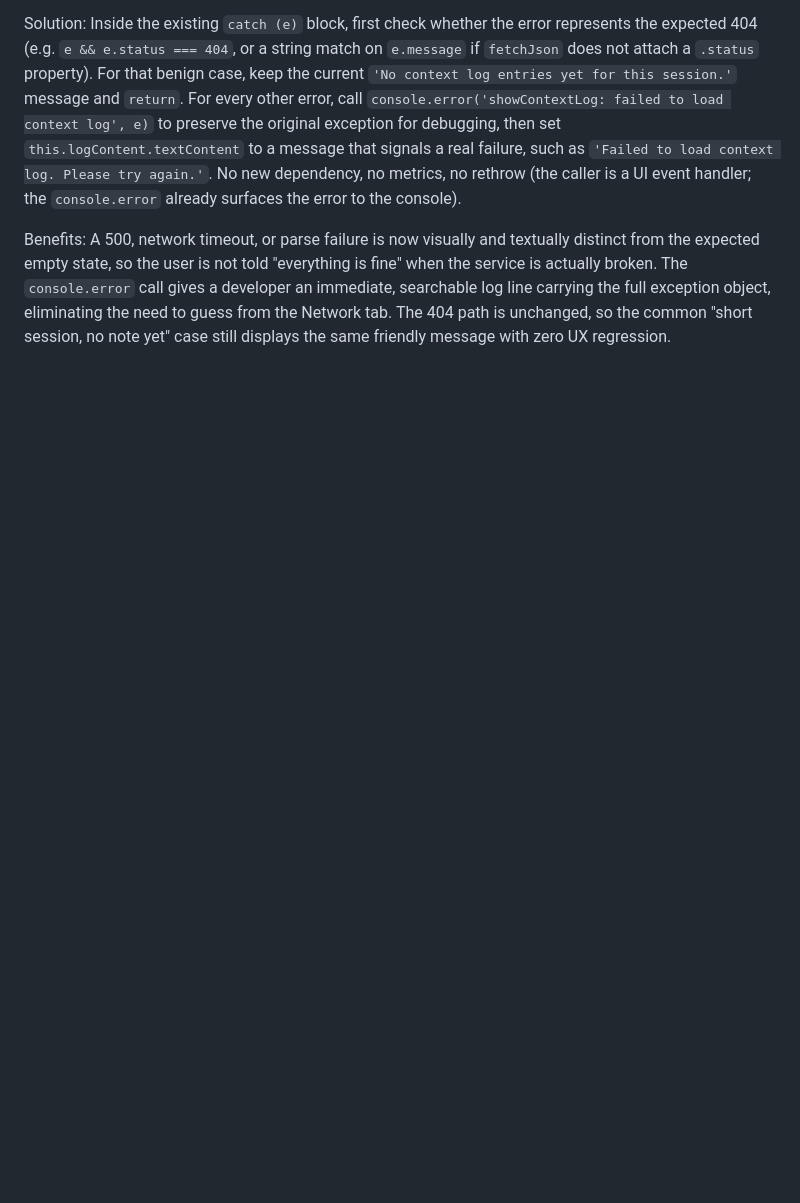
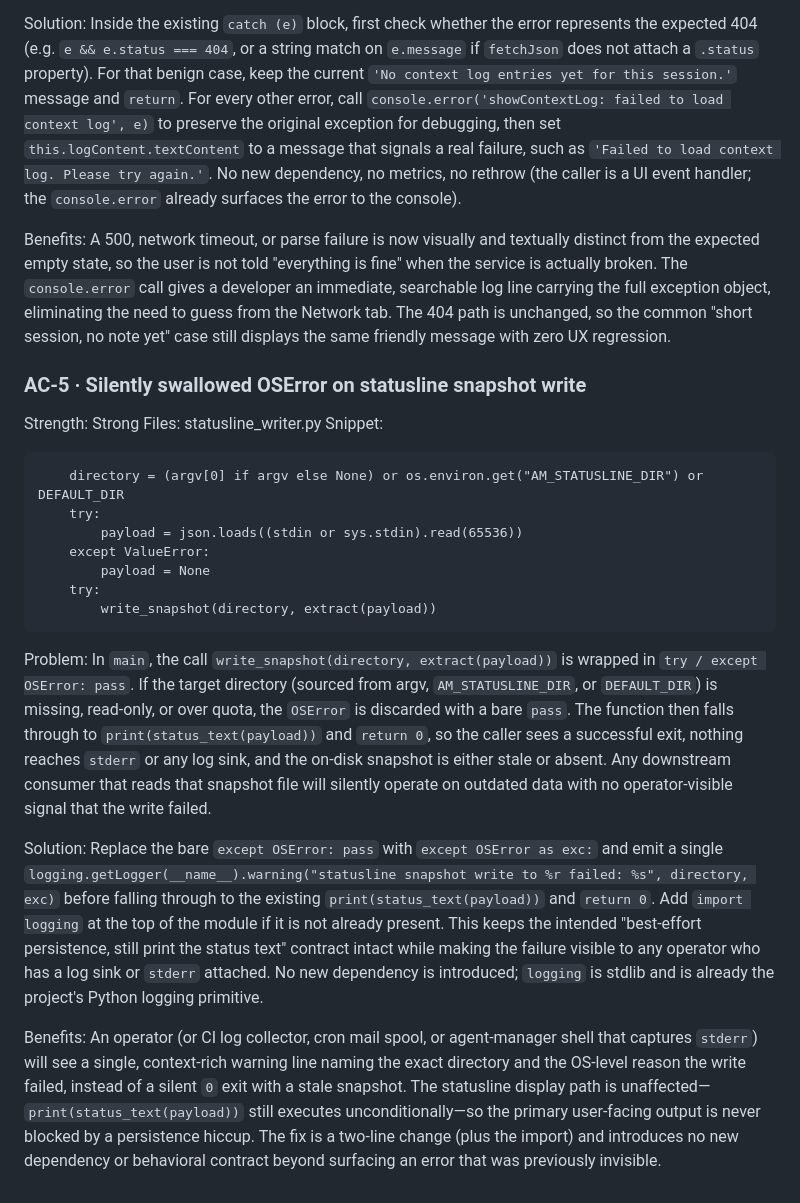
Before and after one commit to Grimmethy/agent-manager-chat-plugin, a Markdown page: Docs/OBSERVABILITY_FIX_CANDIDATES.md, the part around the change. Drawn GitHub-style; blank space fills up the shorter version.

Commit message:
Triage batch: 1 candidate-doc update(s)
- Observability triage: silent-catch-block — agent-manager-chat-plugin-am (statusline_writer.py:82) (task observability-agent-manager-chat-plugin-am-silent-catch-block-statusline-writer-py-82)

Task-Log: task-logs/observability-agent-manager-chat-plugin-am-silent-catch-block-statusline-writer-py-82.json

Co-Authored-By: Local Model (qwen3.8-p40:27b-q4_K_M) <noreply@agent-manager.local>

````diff
--- a/Docs/OBSERVABILITY_FIX_CANDIDATES.md
+++ b/Docs/OBSERVABILITY_FIX_CANDIDATES.md
@@ -91,3 +91,26 @@ Inside the existing `catch (e)` block, first check whether the error represents
 
 Benefits:
 A 500, network timeout, or parse failure is now visually and textually distinct from the expected empty state, so the user is not told "everything is fine" when the service is actually broken. The `console.error` call gives a developer an immediate, searchable log line carrying the full exception object, eliminating the need to guess from the Network tab. The 404 path is unchanged, so the common "short session, no note yet" case still displays the same friendly message with zero UX regression.
+
+### AC-5 · Silently swallowed OSError on statusline snapshot write
+Strength: Strong
+Files: statusline_writer.py
+Snippet:
+```
+    directory = (argv[0] if argv else None) or os.environ.get("AM_STATUSLINE_DIR") or DEFAULT_DIR
+    try:
+        payload = json.loads((stdin or sys.stdin).read(65536))
+    except ValueError:
+        payload = None
+    try:
+        write_snapshot(directory, extract(payload))
+```
+
+Problem:
+In `main`, the call `write_snapshot(directory, extract(payload))` is wrapped in `try / except OSError: pass`. If the target directory (sourced from argv, `AM_STATUSLINE_DIR`, or `DEFAULT_DIR`) is missing, read-only, or over quota, the `OSError` is discarded with a bare `pass`. The function then falls through to `print(status_text(payload))` and `return 0`, so the caller sees a successful exit, nothing reaches `stderr` or any log sink, and the on-disk snapshot is either stale or absent. Any downstream consumer that reads that snapshot file will silently operate on outdated data with no operator-visible signal that the write failed.
+
+Solution:
+Replace the bare `except OSError: pass` with `except OSError as exc:` and emit a single `logging.getLogger(__name__).warning("statusline snapshot write to %r failed: %s", directory, exc)` before falling through to the existing `print(status_text(payload))` and `return 0`. Add `import logging` at the top of the module if it is not already present. This keeps the intended "best-effort persistence, still print the status text" contract intact while making the failure visible to any operator who has a log sink or `stderr` attached. No new dependency is introduced; `logging` is stdlib and is already the project's Python logging primitive.
+
+Benefits:
+An operator (or CI log collector, cron mail spool, or agent-manager shell that captures `stderr`) will see a single, context-rich warning line naming the exact directory and the OS-level reason the write failed, instead of a silent `0` exit with a stale snapshot. The statusline display path is unaffected—`print(status_text(payload))` still executes unconditionally—so the primary user-facing output is never blocked by a persistence hiccup. The fix is a two-line change (plus the import) and introduces no new dependency or behavioral contract beyond surfacing an error that was previously invisible.
````
